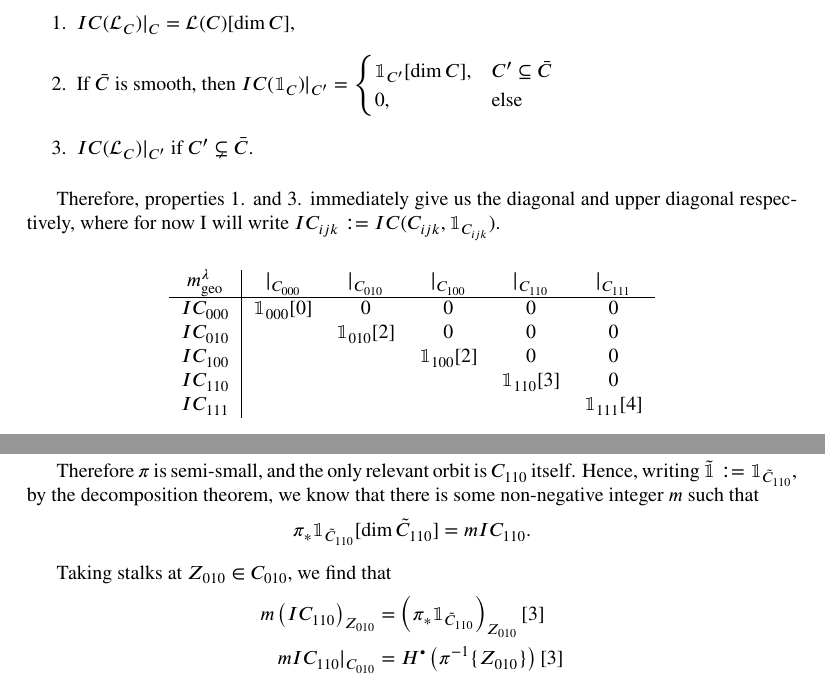
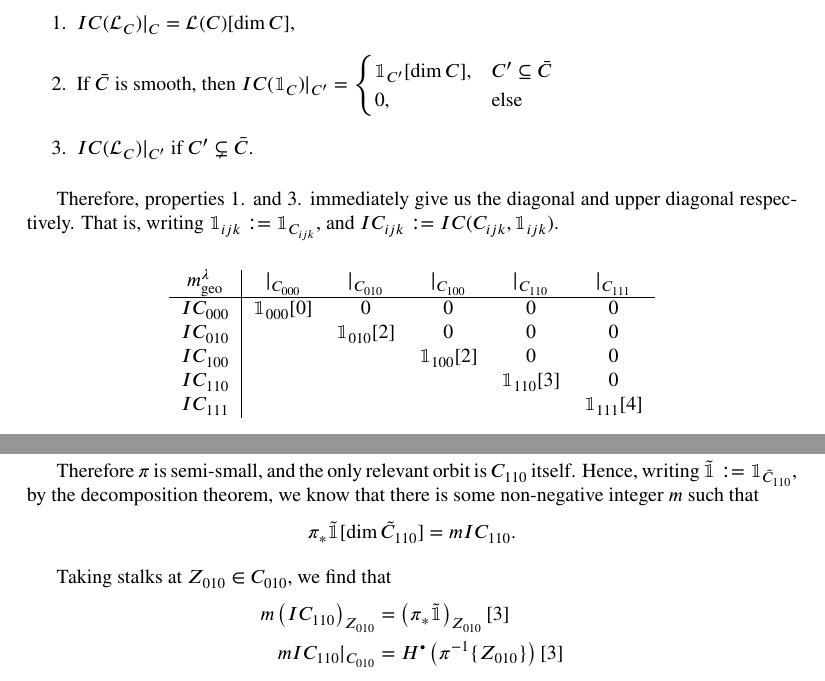
Before and after one commit to ET-MATH-and-PHYS/VoganCompactifications, a LaTeX thesis (Kristaps' stuff/Master File - July 7 2022.tex): two parts of pages 27 and 30 of 41, joined at a grey line, cut so that both start at the same text. Compiled offline with pdfLaTeX.

Commit message:
More updates
Like typos 'n stuff

```diff
--- a/Kristaps' stuff/Master File - July 7 2022.tex
+++ b/Kristaps' stuff/Master File - July 7 2022.tex
@@ -1482,7 +1482,8 @@ $$C_0<C_1<C_2<... <C_k,$$
 	\item $IC(\mc{L}_C)|_{C'}$ if $C'\subsetneq\bar{C}$.
 	\end{enumerate}
 
-	Therefore, properties 1. and 3. immediately give us the diagonal and upper diagonal respectively, where for now I will write $IC_{ijk}:=IC(C_{ijk}, \mathbbm{1}_{C_{ijk}})$.
+	Therefore, properties 1. and 3. immediately give us the diagonal and upper diagonal respectively.
+	That is, writing $\mathbbm{1}_{ijk}:=\mathbbm{1}_{C_{ijk}}$, and $IC_{ijk}:=IC(C_{ijk}, \mathbbm{1}_{ijk})$.
 	%
 		\begin{center}
 		\begin{tabular}{ c | c c c c c}
@@ -1666,12 +1667,12 @@ d \\
 	Therefore $\pi$ is semi-small, and the only relevant orbit is $C_{110}$ itself.
 	Hence, writing $\tilde{\mathbbm{1}}:=\mathbbm{1}_{\tilde{C}_{110}}$, by the decomposition theorem, we know that there is some non-negative integer $m$ such that
 	%
-	$$\pi_\ast\mathbbm{1}_{\tilde{C}_{110}}[\dim\tilde{C}_{110}]=m IC_{110}.$$
+	$$\pi_\ast\tilde{\mathbbm{1}}[\dim\tilde{C}_{110}]=m IC_{110}.$$
 
 	Taking stalks at $Z_{010}\in C_{010}$, we find that
 	%
 	\begin{align*}
-		m\lb IC_{110}\rb_{Z_{010}}&=\lb\pi_\ast\mathbbm{1}_{\tilde{C}_{110}}\rb_{Z_{010}}[3]\\
+		m\lb IC_{110}\rb_{Z_{010}}&=\lb\pi_\ast\tilde{\mathbbm{1}}\rb_{Z_{010}}[3]\\
 		mIC_{110}|_{C_{010}}&=H^\bullet\lb\pi^{-1}\{Z_{010}\}\rb[3]\\
 		&=H^\bullet(\{\tx{pt}\})[3]\\
 		&=\lb\mathbbm{1}_{010}[0]\rb[3]\\
```
Also changed, not shown: Kristaps' stuff/Master File - July 7 2022.pdf, Kristaps' stuff/Master File - July 7 2022.tex (6 more changed lines), 3 other files.
